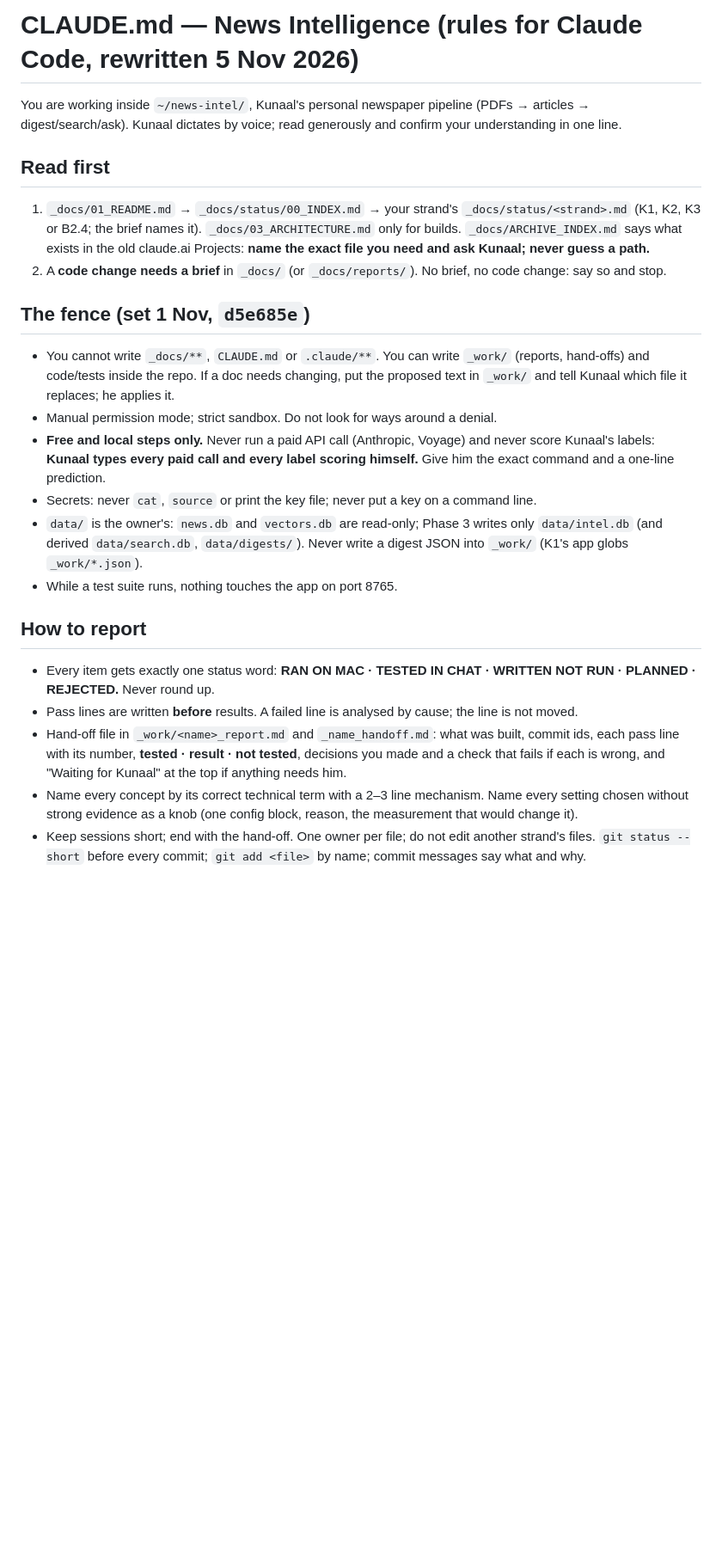
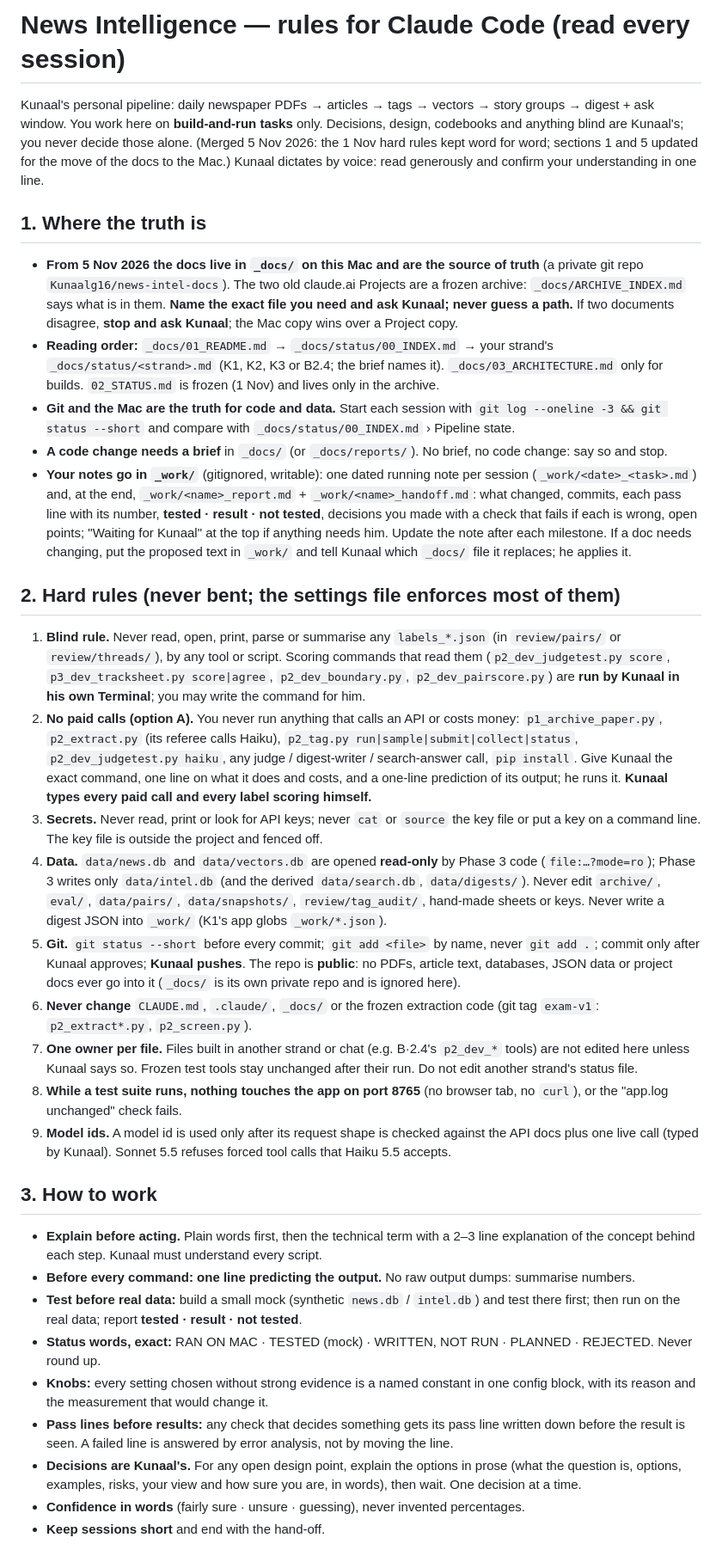
Before and after one commit to Kunaalg16/news-intelligence, a Markdown page: CLAUDE.md, the part around one of its changes. Shown at 86% size. GitHub-like rendering; blank space fills up the shorter version.

Commit message:
CLAUDE.md: keep 1 Nov hard rules, add Mac-edition sections

```diff
--- a/CLAUDE.md
+++ b/CLAUDE.md
@@ -1,23 +1,33 @@
-# CLAUDE.md — News Intelligence (rules for Claude Code, rewritten 5 Nov 2026)
+# News Intelligence — rules for Claude Code (read every session)
 
-You are working inside `~/news-intel/`, Kunaal's personal newspaper pipeline (PDFs → articles → digest/search/ask). Kunaal dictates by voice; read generously and confirm your understanding in one line.
+Kunaal's personal pipeline: daily newspaper PDFs → articles → tags → vectors → story groups → digest + ask window. You work here on **build-and-run tasks** only. Decisions, design, codebooks and anything blind are Kunaal's; you never decide those alone. (Merged 5 Nov 2026: the 1 Nov hard rules kept word for word; sections 1 and 5 updated for the move of the docs to the Mac.) Kunaal dictates by voice: read generously and confirm your understanding in one line.
 
-## Read first
-1. `_docs/01_README.md` → `_docs/status/00_INDEX.md` → your strand's `_docs/status/<strand>.md` (K1, K2, K3 or B2.4; the brief names it). `_docs/03_ARCHITECTURE.md` only for builds. `_docs/ARCHIVE_INDEX.md` says what exists in the old claude.ai Projects: **name the exact file you need and ask Kunaal; never guess a path.**
-2. A **code change needs a brief** in `_docs/` (or `_docs/reports/`). No brief, no code change: say so and stop.
+## 1. Where the truth is
+- **From 5 Nov 2026 the docs live in `_docs/` on this Mac and are the source of truth** (a private git repo `Kunaalg16/news-intel-docs`). The two old claude.ai Projects are a frozen archive: `_docs/ARCHIVE_INDEX.md` says what is in them. **Name the exact file you need and ask Kunaal; never guess a path.** If two documents disagree, **stop and ask Kunaal**; the Mac copy wins over a Project copy.
+- **Reading order:** `_docs/01_README.md` → `_docs/status/00_INDEX.md` → your strand's `_docs/status/<strand>.md` (K1, K2, K3 or B2.4; the brief names it). `_docs/03_ARCHITECTURE.md` only for builds. `02_STATUS.md` is frozen (1 Nov) and lives only in the archive.
+- **Git and the Mac are the truth for code and data.** Start each session with `git log --oneline -3 && git status --short` and compare with `_docs/status/00_INDEX.md` › Pipeline state.
+- **A code change needs a brief** in `_docs/` (or `_docs/reports/`). No brief, no code change: say so and stop.
+- **Your notes go in `_work/`** (gitignored, writable): one dated running note per session (`_work/<date>_<task>.md`) and, at the end, `_work/<name>_report.md` + `_work/<name>_handoff.md`: what changed, commits, each pass line with its number, **tested · result · not tested**, decisions you made with a check that fails if each is wrong, open points; "Waiting for Kunaal" at the top if anything needs him. Update the note after each milestone. If a doc needs changing, put the proposed text in `_work/` and tell Kunaal which `_docs/` file it replaces; he applies it.
 
-## The fence (set 1 Nov, `d5e685e`)
-- You cannot write `_docs/**`, `CLAUDE.md` or `.claude/**`. You can write `_work/` (reports, hand-offs) and code/tests inside the repo. If a doc needs changing, put the proposed text in `_work/` and tell Kunaal which file it replaces; he applies it.
-- Manual permission mode; strict sandbox. Do not look for ways around a denial.
-- **Free and local steps only.** Never run a paid API call (Anthropic, Voyage) and never score Kunaal's labels: **Kunaal types every paid call and every label scoring himself.** Give him the exact command and a one-line prediction.
-- Secrets: never `cat`, `source` or print the key file; never put a key on a command line.
-- `data/` is the owner's: `news.db` and `vectors.db` are read-only; Phase 3 writes only `data/intel.db` (and derived `data/search.db`, `data/digests/`). Never write a digest JSON into `_work/` (K1's app globs `_work/*.json`).
-- While a test suite runs, nothing touches the app on port 8765.
+## 2. Hard rules (never bent; the settings file enforces most of them)
+1. **Blind rule.** Never read, open, print, parse or summarise any `labels_*.json` (in `review/pairs/` or `review/threads/`), by any tool or script. Scoring commands that read them (`p2_dev_judgetest.py score`, `p3_dev_tracksheet.py score|agree`, `p2_dev_boundary.py`, `p2_dev_pairscore.py`) are **run by Kunaal in his own Terminal**; you may write the command for him.
+2. **No paid calls (option A).** You never run anything that calls an API or costs money: `p1_archive_paper.py`, `p2_extract.py` (its referee calls Haiku), `p2_tag.py run|sample|submit|collect|status`, `p2_dev_judgetest.py haiku`, any judge / digest-writer / search-answer call, `pip install`. Give Kunaal the exact command, one line on what it does and costs, and a one-line prediction of its output; he runs it. **Kunaal types every paid call and every label scoring himself.**
+3. **Secrets.** Never read, print or look for API keys; never `cat` or `source` the key file or put a key on a command line. The key file is outside the project and fenced off.
+4. **Data.** `data/news.db` and `data/vectors.db` are opened **read-only** by Phase 3 code (`file:…?mode=ro`); Phase 3 writes only `data/intel.db` (and the derived `data/search.db`, `data/digests/`). Never edit `archive/`, `eval/`, `data/pairs/`, `data/snapshots/`, `review/tag_audit/`, hand-made sheets or keys. Never write a digest JSON into `_work/` (K1's app globs `_work/*.json`).
+5. **Git.** `git status --short` before every commit; `git add <file>` by name, never `git add .`; commit only after Kunaal approves; **Kunaal pushes**. The repo is **public**: no PDFs, article text, databases, JSON data or project docs ever go into it (`_docs/` is its own private repo and is ignored here).
+6. **Never change** `CLAUDE.md`, `.claude/`, `_docs/` or the frozen extraction code (git tag `exam-v1`: `p2_extract*.py`, `p2_screen.py`).
+7. **One owner per file.** Files built in another strand or chat (e.g. B·2.4's `p2_dev_*` tools) are not edited here unless Kunaal says so. Frozen test tools stay unchanged after their run. Do not edit another strand's status file.
+8. **While a test suite runs, nothing touches the app on port 8765** (no browser tab, no `curl`), or the "app.log unchanged" check fails.
+9. **Model ids.** A model id is used only after its request shape is checked against the API docs plus one live call (typed by Kunaal). Sonnet 5.5 refuses forced tool calls that Haiku 5.5 accepts.
 
-## How to report
-- Every item gets exactly one status word: **RAN ON MAC · TESTED IN CHAT · WRITTEN NOT RUN · PLANNED · REJECTED.** Never round up.
-- Pass lines are written **before** results. A failed line is analysed by cause; the line is not moved.
-- Hand-off file in `_work/<name>_report.md` and `_name_handoff.md`: what was built, commit ids, each pass line with its number, **tested · result · not tested**, decisions you made and a check that fails if each is wrong, and "Waiting for Kunaal" at the top if anything needs him.
-- Name every concept by its correct technical term with a 2–3 line mechanism. Name every setting chosen without strong evidence as a knob (one config block, reason, the measurement that would change it).
-- Keep sessions short; end with the hand-off. One owner per file; do not edit another strand's files. `git status --short` before every commit; `git add <file>` by name; commit messages say what and why.
+## 3. How to work
+- **Explain before acting.** Plain words first, then the technical term with a 2–3 line explanation of the concept behind each step. Kunaal must understand every script.
+- **Before every command: one line predicting the output.** No raw output dumps: summarise numbers.
+- **Test before real data:** build a small mock (synthetic `news.db` / `intel.db`) and test there first; then run on the real data; report **tested · result · not tested**.
+- **Status words, exact:** RAN ON MAC · TESTED (mock) · WRITTEN, NOT RUN · PLANNED · REJECTED. Never round up.
+- **Knobs:** every setting chosen without strong evidence is a named constant in one config block, with its reason and the measurement that would change it.
+- **Pass lines before results:** any check that decides something gets its pass line written down before the result is seen. A failed line is answered by error analysis, not by moving the line.
+- **Decisions are Kunaal's.** For any open design point, explain the options in prose (what the question is, options, examples, risks, your view and how sure you are, in words), then wait. One decision at a time.
+- **Confidence in words** (fairly sure · unsure · guessing), never invented percentages.
+- **Keep sessions short** and end with the hand-off.
 
```
Also changed, not shown: other parts of CLAUDE.md (+6 -5 lines).
